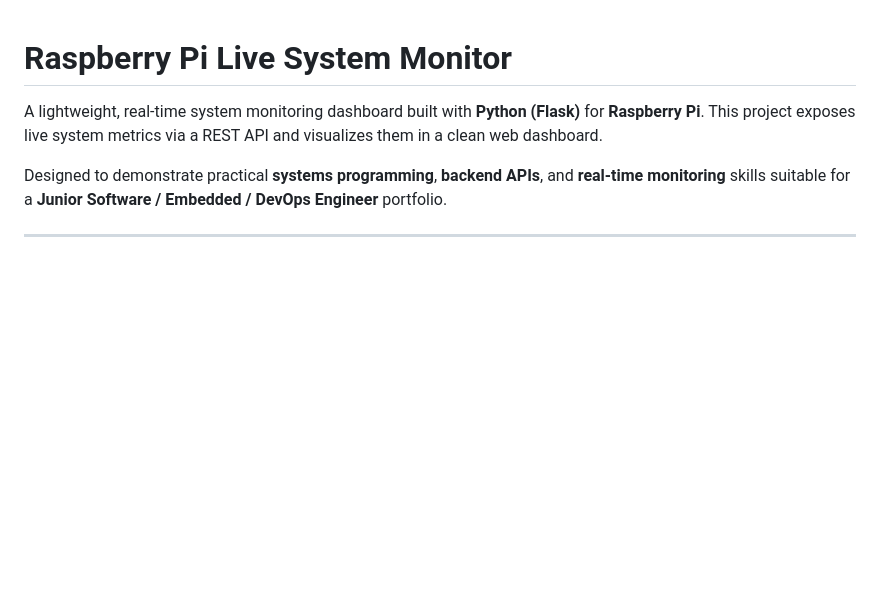
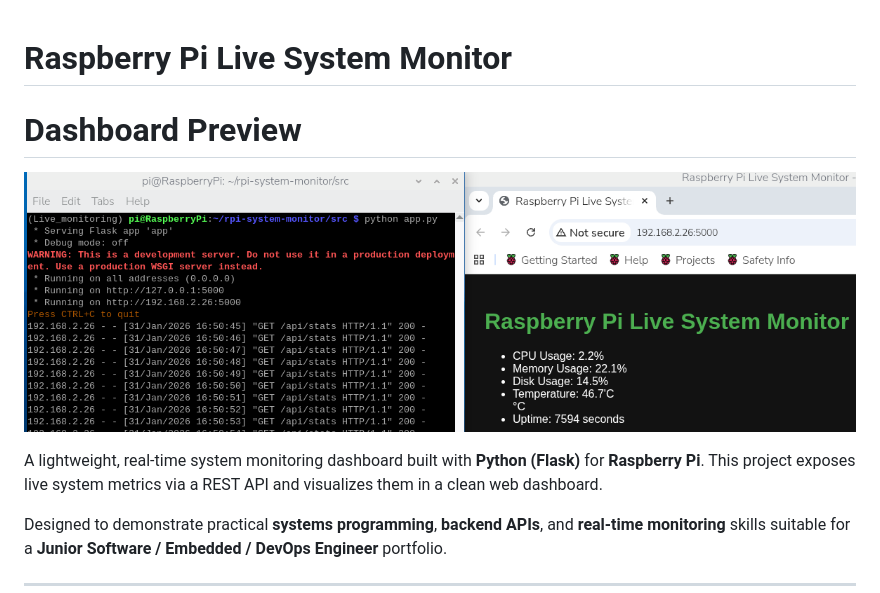
Before and after one commit to quitecomplier-cxn/rpi-system-monitor, a Markdown page: README.md, the part around the change. Drawn GitHub-style; blank space fills up the shorter version.

Commit message:
Add dashboard screenshot to README

```diff
--- a/README.md
+++ b/README.md
@@ -1,4 +1,9 @@
 # Raspberry Pi Live System Monitor
+
+# Dashboard Preview
+
+![Raspberry Pi System Monitor Dashboard](screenshoots/dashboard.png)
+
 
 A lightweight, real-time system monitoring dashboard built with **Python (Flask)** for **Raspberry Pi**. This project exposes live system metrics via a REST API and visualizes them in a clean web dashboard.
 
```
